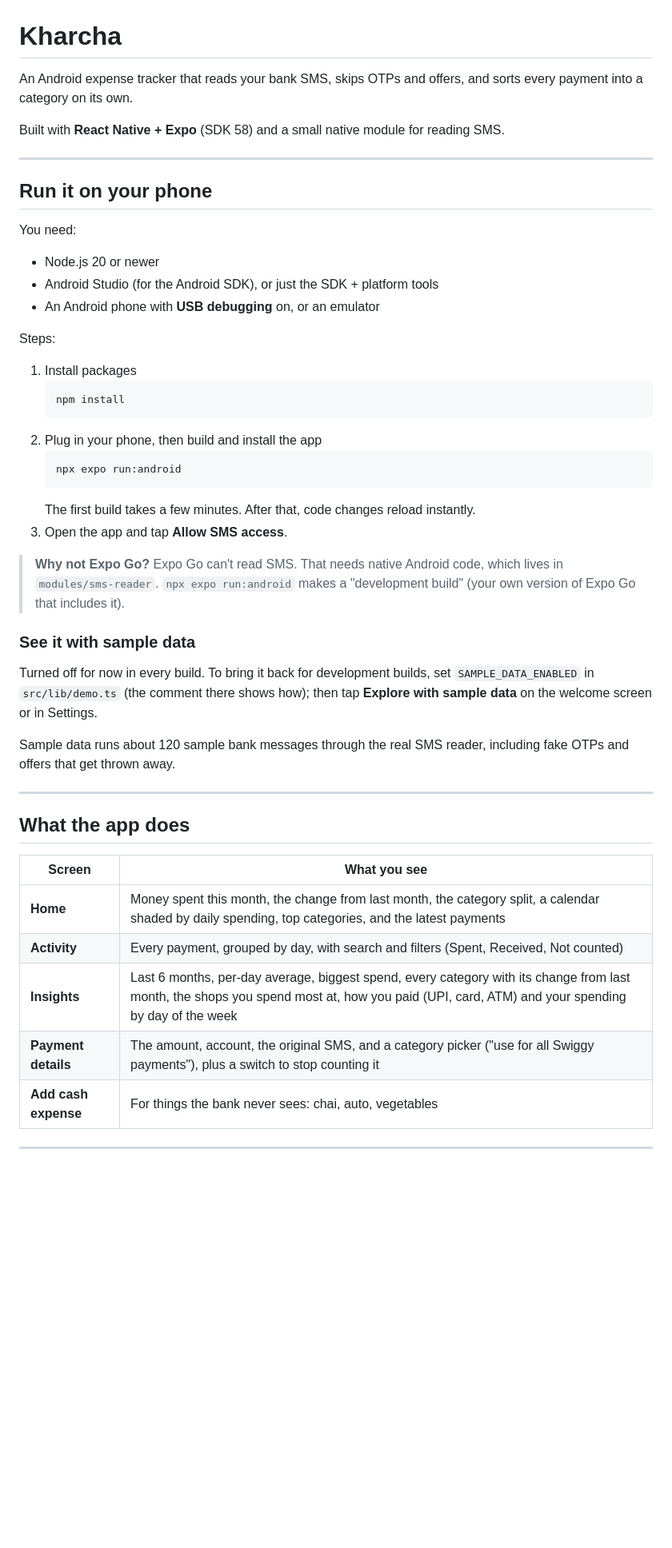
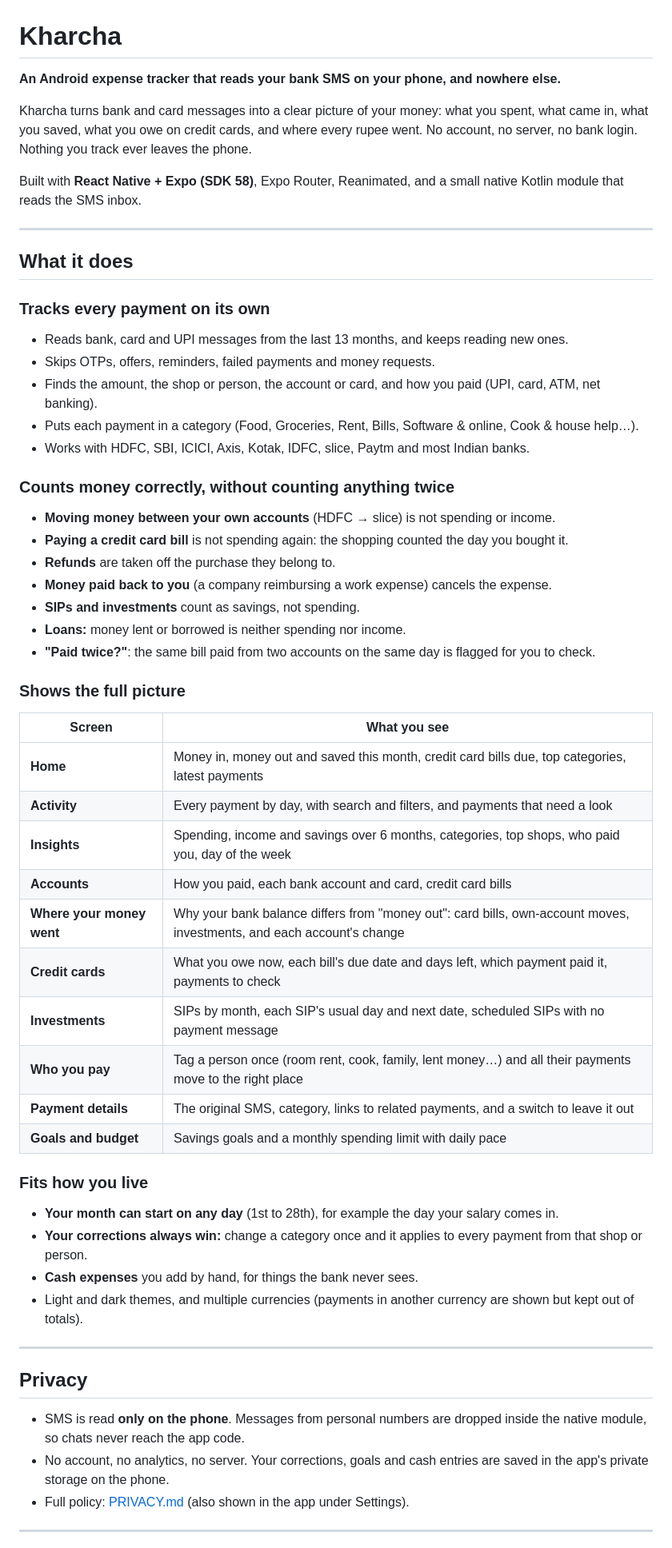
Before and after one commit to MayankJha0333/expense-tracker, a Markdown page: README.md, the part around one of its changes. Shown at 80% size. Drawn GitHub-style; blank space fills up the shorter version.

Commit message:
Rewrite README: features, privacy, setup, commands, how it works, releasing

````diff
--- a/README.md
+++ b/README.md
@@ -1,50 +1,58 @@
 # Kharcha
 
-An Android expense tracker that reads your bank SMS, skips OTPs and offers, and sorts every payment into a category on its own.
+**An Android expense tracker that reads your bank SMS on your phone, and nowhere else.**
 
-Built with **React Native + Expo** (SDK 58) and a small native module for reading SMS.
+Kharcha turns bank and card messages into a clear picture of your money: what you spent, what came in, what you saved, what you owe on credit cards, and where every rupee went. No account, no server, no bank login. Nothing you track ever leaves the phone.
+
+Built with **React Native + Expo (SDK 58)**, Expo Router, Reanimated, and a small native Kotlin module that reads the SMS inbox.
 
 ---
 
-## Run it on your phone
+## What it does
 
-You need:
-- Node.js 20 or newer
-- Android Studio (for the Android SDK), or just the SDK + platform tools
-- An Android phone with **USB debugging** on, or an emulator
+### Tracks every payment on its own
+- Reads bank, card and UPI messages from the last 13 months, and keeps reading new ones.
+- Skips OTPs, offers, reminders, failed payments and money requests.
+- Finds the amount, the shop or person, the account or card, and how you paid (UPI, card, ATM, net banking).
+- Puts each payment in a category (Food, Groceries, Rent, Bills, Software & online, Cook & house help…).
+- Works with HDFC, SBI, ICICI, Axis, Kotak, IDFC, slice, Paytm and most Indian banks.
 
-Steps:
+### Counts money correctly, without counting anything twice
+- **Moving money between your own accounts** (HDFC → slice) is not spending or income.
+- **Paying a credit card bill** is not spending again: the shopping counted the day you bought it.
+- **Refunds** are taken off the purchase they belong to.
+- **Money paid back to you** (a company reimbursing a work expense) cancels the expense.
+- **SIPs and investments** count as savings, not spending.
+- **Loans:** money lent or borrowed is neither spending nor income.
+- **"Paid twice?"**: the same bill paid from two accounts on the same day is flagged for you to check.
 
-1. Install packages
-   ```bash
-   npm install
-   ```
-2. Plug in your phone, then build and install the app
-   ```bash
-   npx expo run:android
-   ```
-   The first build takes a few minutes. After that, code changes reload instantly.
-3. Open the app and tap **Allow SMS access**.
+### Shows the full picture
+| Screen | What you see |
+| --- | --- |
+| **Home** | Money in, money out and saved this month, credit card bills due, top categories, latest payments |
+| **Activity** | Every payment by day, with search and filters, and payments that need a look |
+| **Insights** | Spending, income and savings over 6 months, categories, top shops, who paid you, day of the week |
+| **Accounts** | How you paid, each bank account and card, credit card bills |
+| **Where your money went** | Why your bank balance differs from "money out": card bills, own-account moves, investments, and each account's change |
+| **Credit cards** | What you owe now, each bill's due date and days left, which payment paid it, payments to check |
+| **Investments** | SIPs by month, each SIP's usual day and next date, scheduled SIPs with no payment message |
+| **Who you pay** | Tag a person once (room rent, cook, family, lent money…) and all their payments move to the right place |
+| **Payment details** | The original SMS, category, links to related payments, and a switch to leave it out |
+| **Goals and budget** | Savings goals and a monthly spending limit with daily pace |
 
-> **Why not Expo Go?** Expo Go can't read SMS. That needs native Android code, which lives in `modules/sms-reader`. `npx expo run:android` makes a "development build" (your own version of Expo Go that includes it).
-
-### See it with sample data
-
-Turned off for now in every build. To bring it back for development builds, set `SAMPLE_DATA_ENABLED` in `src/lib/demo.ts` (the comment there shows how); then tap **Explore with sample data** on the welcome screen or in Settings.
-
-Sample data runs about 120 sample bank messages through the real SMS reader, including fake OTPs and offers that get thrown away.
+### Fits how you live
+- **Your month can start on any day** (1st to 28th), for example the day your salary comes in.
+- **Your corrections always win:** change a category once and it applies to every payment from that shop or person.
+- **Cash expenses** you add by hand, for things the bank never sees.
+- Light and dark themes, and multiple currencies (payments in another currency are shown but kept out of totals).
 
 ---
 
-## What the app does
+## Privacy
 
-| Screen | What you see |
-| --- | --- |
-| **Home** | Money spent this month, the change from last month, the category split, a calendar shaded by daily spending, top categories, and the latest payments |
-| **Activity** | Every payment, grouped by day, with search and filters (Spent, Received, Not counted) |
-| **Insights** | Last 6 months, per-day average, biggest spend, every category with its change from last month, the shops you spend most at, how you paid (UPI, card, ATM) and your spending by day of the week |
-| **Payment details** | The amount, account, the original SMS, and a category picker ("use for all Swiggy payments"), plus a switch to stop counting it |
-| **Add cash expense** | For things the bank never sees: chai, auto, vegetables |
+- SMS is read **only on the phone**. Messages from personal numbers are dropped inside the native module, so chats never reach the app code.
+- No account, no analytics, no server. Your corrections, goals and cash entries are saved in the app's private storage on the phone.
+- Full policy: [PRIVACY.md](PRIVACY.md) (also shown in the app under Settings).
 
 ---
 
````
Also changed, not shown: other parts of README.md (+94 -34 lines).
